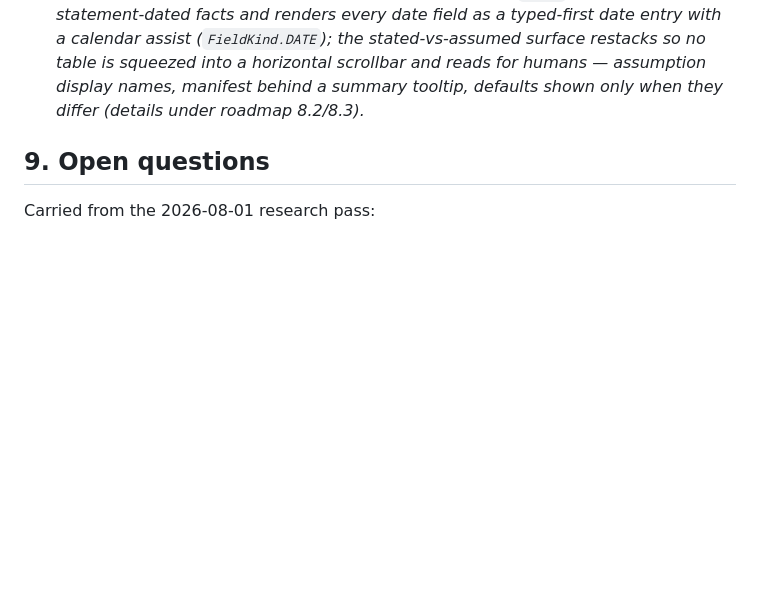
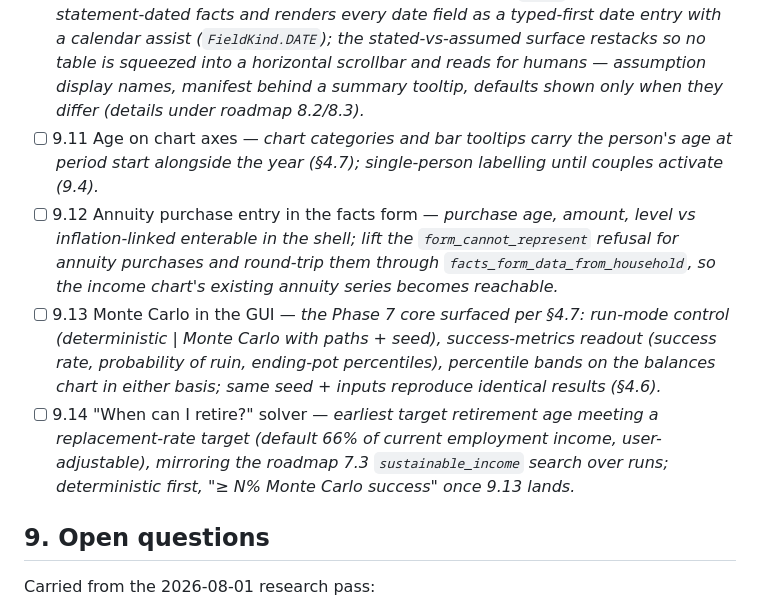
Before and after one commit to williajm/glidepath, a Markdown page: docs/planning.md, the part around the change. Rendered like a GitHub page; blank space fills up the shorter version.

Commit message:
Roadmap: add 9.11-9.14 (age axes, annuity entry, MC in GUI, retire solver)
Issues #86-#89 are raised from these entries.

Co-Authored-By: Claude Fable 5 <noreply@anthropic.com>

```diff
--- a/docs/planning.md
+++ b/docs/planning.md
@@ -1560,6 +1560,24 @@ widgets in `glidepath.gui` stay thin so a web shell can be added later.
   horizontal scrollbar and reads for humans — assumption display names,
   manifest behind a summary tooltip, defaults shown only when they
   differ (details under roadmap 8.2/8.3).*
+- [ ] 9.11 Age on chart axes — *chart categories and bar tooltips carry
+  the person's age at period start alongside the year (§4.7);
+  single-person labelling until couples activate (9.4).*
+- [ ] 9.12 Annuity purchase entry in the facts form — *purchase age,
+  amount, level vs inflation-linked enterable in the shell; lift the
+  `form_cannot_represent` refusal for annuity purchases and round-trip
+  them through `facts_form_data_from_household`, so the income chart's
+  existing annuity series becomes reachable.*
+- [ ] 9.13 Monte Carlo in the GUI — *the Phase 7 core surfaced per §4.7:
+  run-mode control (deterministic | Monte Carlo with paths + seed),
+  success-metrics readout (success rate, probability of ruin, ending-pot
+  percentiles), percentile bands on the balances chart in either basis;
+  same seed + inputs reproduce identical results (§4.6).*
+- [ ] 9.14 "When can I retire?" solver — *earliest target retirement age
+  meeting a replacement-rate target (default 66% of current employment
+  income, user-adjustable), mirroring the roadmap 7.3
+  `sustainable_income` search over runs; deterministic first, "≥ N%
+  Monte Carlo success" once 9.13 lands.*
 
 ## 9. Open questions
 
```
